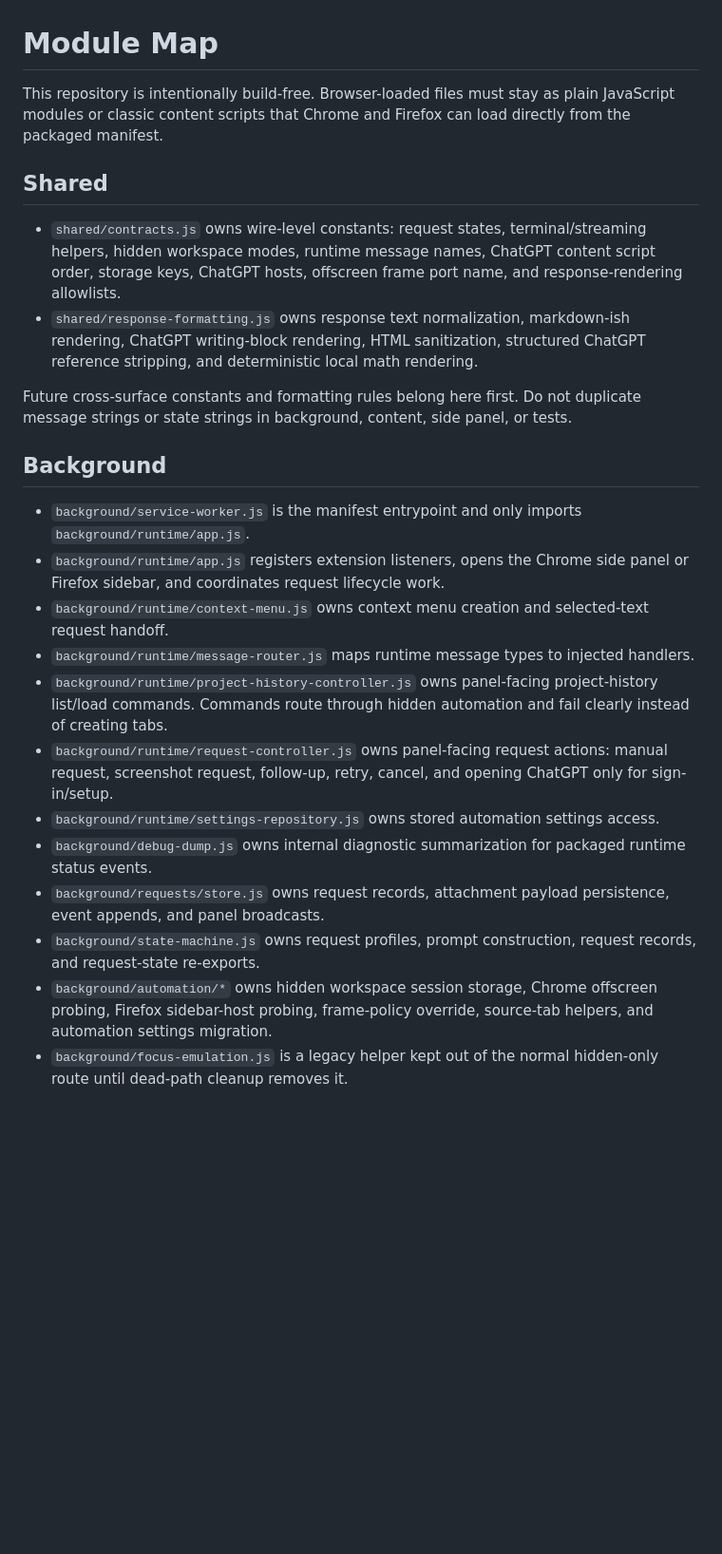
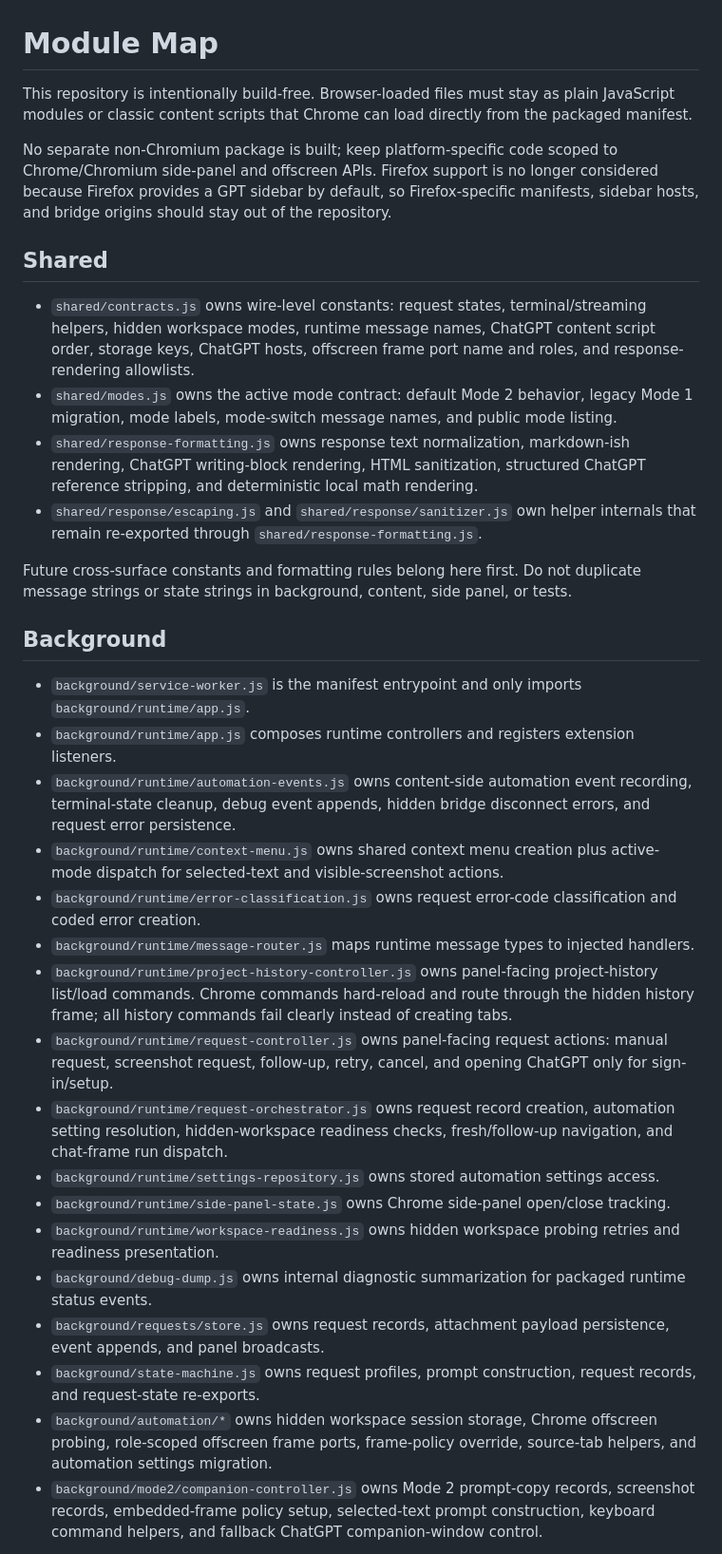
Before and after one commit to SillySerpent/Dichrome, a Markdown page: docs/module-map.md, the part around one of its changes. Shown at 95% size. GitHub-like rendering; blank space fills up the shorter version.

Commit message:
Update docs module map documentation

```diff
--- a/docs/module-map.md
+++ b/docs/module-map.md
@@ -1,26 +1,35 @@
 # Module Map
 
-This repository is intentionally build-free. Browser-loaded files must stay as plain JavaScript modules or classic content scripts that Chrome and Firefox can load directly from the packaged manifest.
+This repository is intentionally build-free. Browser-loaded files must stay as plain JavaScript modules or classic content scripts that Chrome can load directly from the packaged manifest.
+
+No separate non-Chromium package is built; keep platform-specific code scoped to Chrome/Chromium side-panel and offscreen APIs. Firefox support is no longer considered because Firefox provides a GPT sidebar by default, so Firefox-specific manifests, sidebar hosts, and bridge origins should stay out of the repository.
 
 ## Shared
 
-- `shared/contracts.js` owns wire-level constants: request states, terminal/streaming helpers, hidden workspace modes, runtime message names, ChatGPT content script order, storage keys, ChatGPT hosts, offscreen frame port name, and response-rendering allowlists.
+- `shared/contracts.js` owns wire-level constants: request states, terminal/streaming helpers, hidden workspace modes, runtime message names, ChatGPT content script order, storage keys, ChatGPT hosts, offscreen frame port name and roles, and response-rendering allowlists.
+- `shared/modes.js` owns the active mode contract: default Mode 2 behavior, legacy Mode 1 migration, mode labels, mode-switch message names, and public mode listing.
 - `shared/response-formatting.js` owns response text normalization, markdown-ish rendering, ChatGPT writing-block rendering, HTML sanitization, structured ChatGPT reference stripping, and deterministic local math rendering.
+- `shared/response/escaping.js` and `shared/response/sanitizer.js` own helper internals that remain re-exported through `shared/response-formatting.js`.
 
 Future cross-surface constants and formatting rules belong here first. Do not duplicate message strings or state strings in background, content, side panel, or tests.
 
 ## Background
 
 - `background/service-worker.js` is the manifest entrypoint and only imports `background/runtime/app.js`.
-- `background/runtime/app.js` registers extension listeners, opens the Chrome side panel or Firefox sidebar, and coordinates request lifecycle work.
-- `background/runtime/context-menu.js` owns context menu creation and selected-text request handoff.
+- `background/runtime/app.js` composes runtime controllers and registers extension listeners.
+- `background/runtime/automation-events.js` owns content-side automation event recording, terminal-state cleanup, debug event appends, hidden bridge disconnect errors, and request error persistence.
+- `background/runtime/context-menu.js` owns shared context menu creation plus active-mode dispatch for selected-text and visible-screenshot actions.
+- `background/runtime/error-classification.js` owns request error-code classification and coded error creation.
 - `background/runtime/message-router.js` maps runtime message types to injected handlers.
-- `background/runtime/project-history-controller.js` owns panel-facing project-history list/load commands. Commands route through hidden automation and fail clearly instead of creating tabs.
+- `background/runtime/project-history-controller.js` owns panel-facing project-history list/load commands. Chrome commands hard-reload and route through the hidden history frame; all history commands fail clearly instead of creating tabs.
 - `background/runtime/request-controller.js` owns panel-facing request actions: manual request, screenshot request, follow-up, retry, cancel, and opening ChatGPT only for sign-in/setup.
+- `background/runtime/request-orchestrator.js` owns request record creation, automation setting resolution, hidden-workspace readiness checks, fresh/follow-up navigation, and chat-frame run dispatch.
 - `background/runtime/settings-repository.js` owns stored automation settings access.
+- `background/runtime/side-panel-state.js` owns Chrome side-panel open/close tracking.
+- `background/runtime/workspace-readiness.js` owns hidden workspace probing retries and readiness presentation.
 - `background/debug-dump.js` owns internal diagnostic summarization for packaged runtime status events.
 - `background/requests/store.js` owns request records, attachment payload persistence, event appends, and panel broadcasts.
 - `background/state-machine.js` owns request profiles, prompt construction, request records, and request-state re-exports.
-- `background/automation/*` owns hidden workspace session storage, Chrome offscreen probing, Firefox sidebar-host probing, frame-policy override, source-tab helpers, and automation settings migration.
-- `background/focus-emulation.js` is a legacy helper kept out of the normal hidden-only route until dead-path cleanup removes it.
+- `background/automation/*` owns hidden workspace session storage, Chrome offscreen probing, role-scoped offscreen frame ports, frame-policy override, source-tab helpers, and automation settings migration.
+- `background/mode2/companion-controller.js` owns Mode 2 prompt-copy records, screenshot records, embedded-frame policy setup, selected-text prompt construction, keyboard command helpers, and fallback ChatGPT companion-window control.
 
```
Also changed, not shown: other parts of docs/module-map.md (+37 -20 lines).
